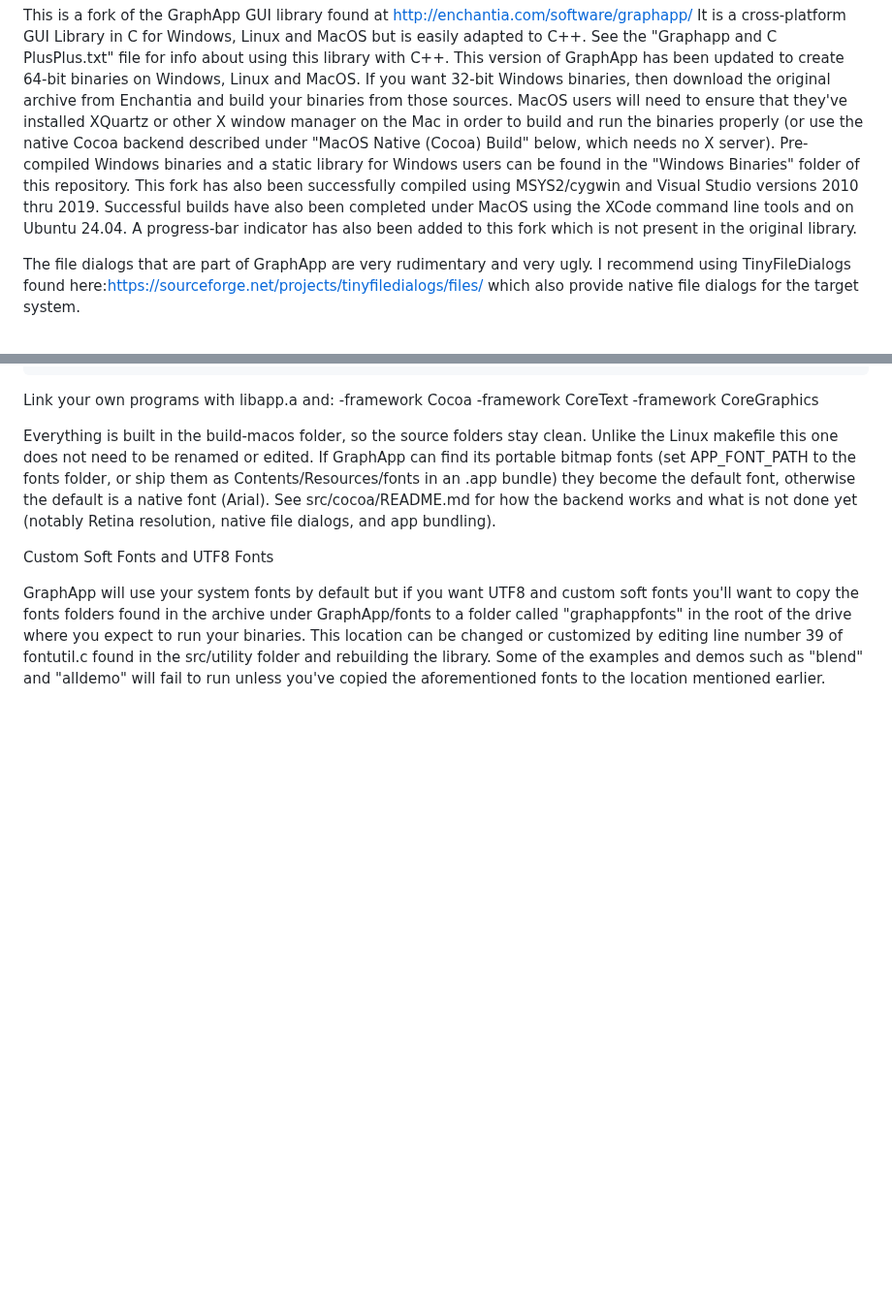
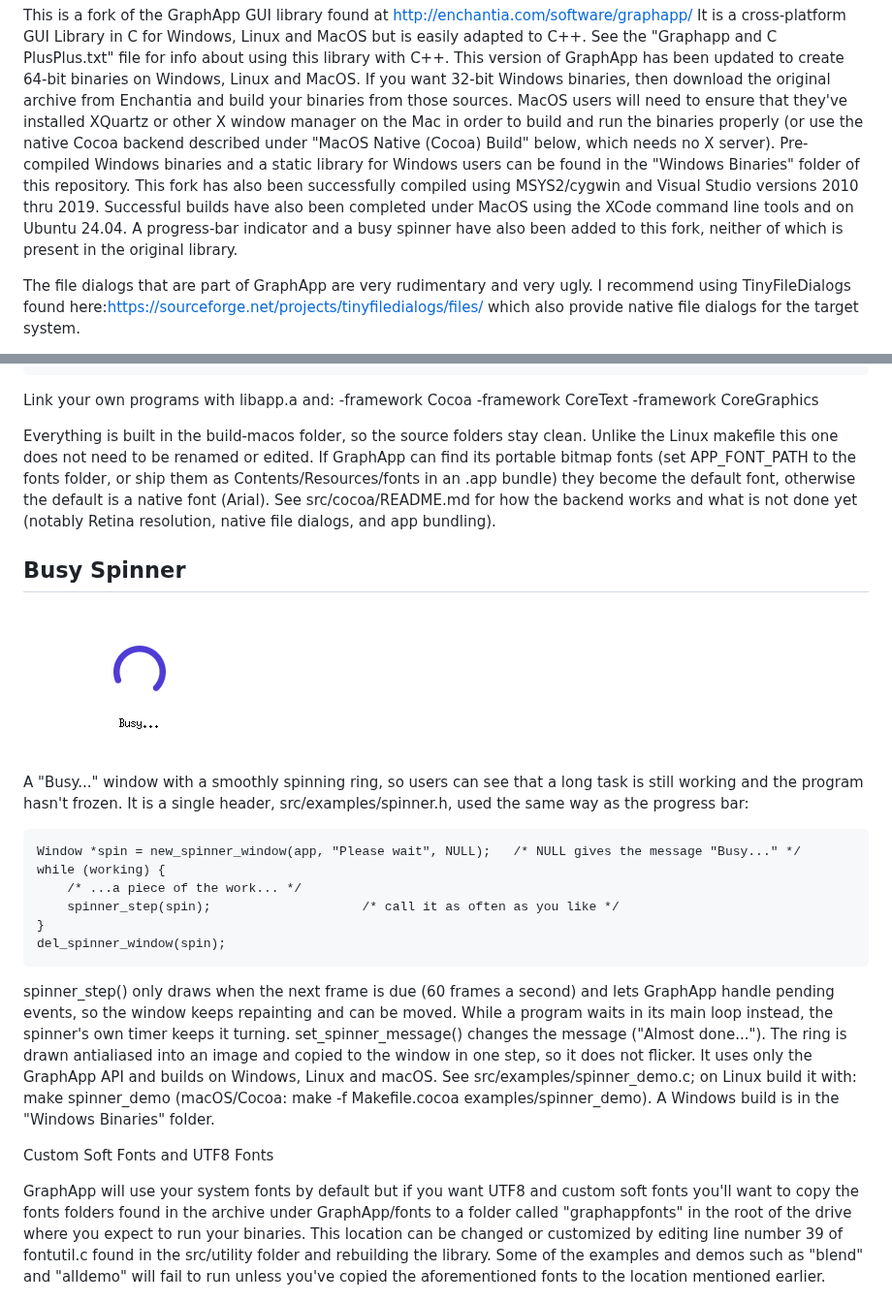
Before and after one commit to ferrellsl/Graphapp, a Markdown page: README.md, 2 parts joined by grey strips. Shown at 97% size. GitHub-like rendering; pictures changed too: busyspinner.gif (added); blank space fills up the shorter version.

```diff
--- a/README.md
+++ b/README.md
@@ -11,8 +11,8 @@ on the Mac in order to build and run the binaries properly (or use the native Co
 needs no X server).  Pre-compiled Windows binaries and a static library for
 Windows users can be found in the "Windows Binaries" folder of this repository.  This fork has also
 been successfully compiled using MSYS2/cygwin and Visual Studio versions 2010 thru 2019.  Successful builds have also been completed
-under MacOS using the XCode command line tools and on Ubuntu 24.04.  A progress-bar indicator has also been added
-to this fork which is not present in the original library.
+under MacOS using the XCode command line tools and on Ubuntu 24.04.  A progress-bar indicator and a busy spinner have also been added
+to this fork, neither of which is present in the original library.
 
 The file dialogs that are part of GraphApp are very rudimentary and very ugly.  I recommend using TinyFileDialogs found
 here:https://sourceforge.net/projects/tinyfiledialogs/files/ which also provide native file dialogs for the target system.
@@ -70,6 +70,27 @@ renamed or edited.  If GraphApp can find its portable bitmap fonts (set APP_FONT
 Contents/Resources/fonts in an .app bundle) they become the default font, otherwise the default is a native font (Arial).  See src/cocoa/README.md for
 how the backend works and what is not done yet (notably Retina resolution, native file dialogs, and app bundling).
 
+<h2>Busy Spinner</h2>
+
+![alt text](https://github.com/ferrellsl/Graphapp/blob/master/busyspinner.gif?raw=true)
+
+A "Busy..." window with a smoothly spinning ring, so users can see that a long task is still working and the program
+hasn't frozen.  It is a single header, src/examples/spinner.h, used the same way as the progress bar:
+
+    Window *spin = new_spinner_window(app, "Please wait", NULL);   /* NULL gives the message "Busy..." */
+    while (working) {
+        /* ...a piece of the work... */
+        spinner_step(spin);                    /* call it as often as you like */
+    }
+    del_spinner_window(spin);
+
+spinner_step() only draws when the next frame is due (60 frames a second) and lets GraphApp handle pending events, so the
+window keeps repainting and can be moved.  While a program waits in its main loop instead, the spinner's own timer keeps
+it turning.  set_spinner_message() changes the message ("Almost done...").  The ring is drawn antialiased into an image
+and copied to the window in one step, so it does not flicker.  It uses only the GraphApp API and builds on Windows,
+Linux and macOS.  See src/examples/spinner_demo.c; on Linux build it with:  make spinner_demo
+(macOS/Cocoa: make -f Makefile.cocoa examples/spinner_demo).  A Windows build is in the "Windows Binaries" folder.
+
 Custom Soft Fonts and UTF8 Fonts
 
 GraphApp will use your system fonts by default but if you want UTF8 and custom soft fonts you'll want to copy the fonts
```
Also changed, not shown: 6 other files.
